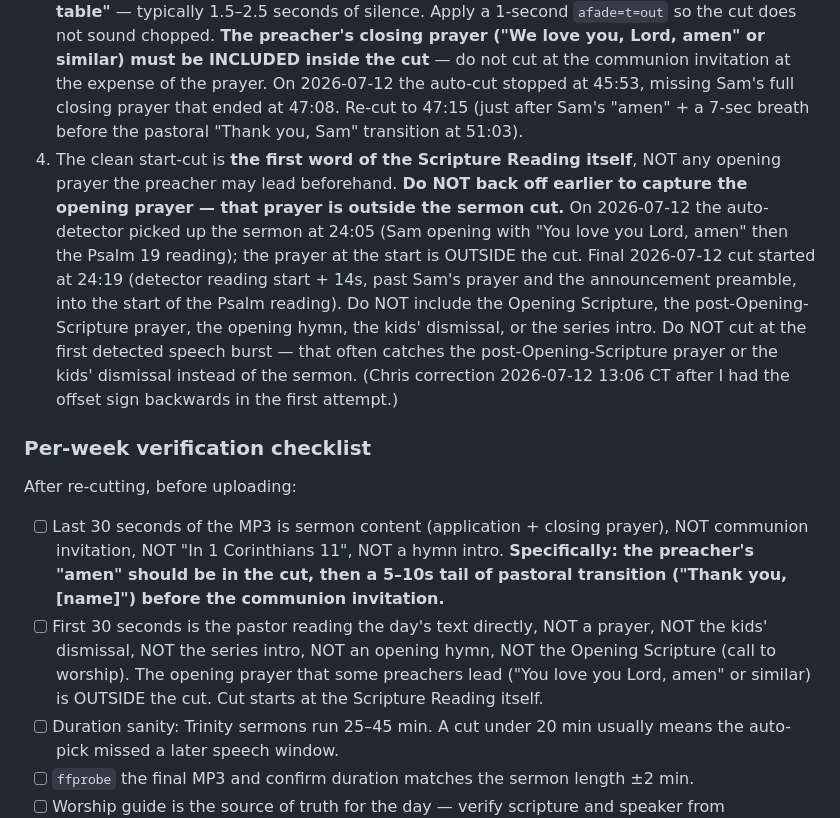
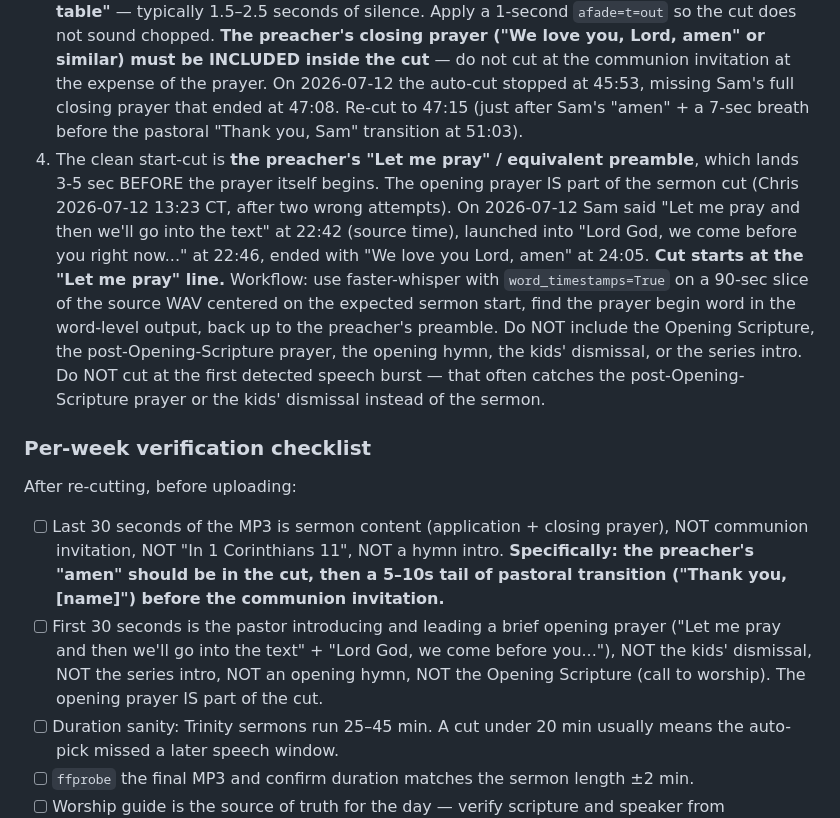
Before and after one commit to cbcampos/fire-tv-signage, a Markdown page: docs/sermon-audio.md, the part around the change. GitHub-like rendering.

Commit message:
Trinity cut-start: opening prayer IS in the cut (preacher's preamble is anchor)
Chris third correction (13:23 CT, after two wrong attempts): the opening
prayer is part of the sermon. Cut starts at the preacher's 'Let me pray'
preamble, ~3-5 sec before the prayer itself begins.

Final 2026-07-12 cut: 22:42 -> 47:15 (24:33).
- 22:42 Sam: 'Let me pray and then we'll go into the text.'
- 22:46 Sam: 'Lord God, we come before you right now...'
- 24:05 Sam: 'We love you Lord, amen.'
- 24:22 Sam reads Psalm 19: 'To the choir master...'

Workflow: faster-whisper base with word_timestamps=True on a 90-sec slice
centered on the expected sermon start, find prayer-begin word, back up to
the 'Let me pray' preamble.

Loudness: -16.3 LUFS / -1.5 dBTP / 6.9 LRA (bare loudnorm, no over-amp).

```diff
--- a/docs/sermon-audio.md
+++ b/docs/sermon-audio.md
@@ -82,14 +82,14 @@ On Trinity services, the following elements precede the Scripture Reading and mu
    - "in 1 Corinthians 11" / "I received from the Lord" → words of institution (already past the cut)
    - "the body of Christ" / "the blood of Christ" → distribution (already past the cut)
 3. The clean end-cut is **at the breath BEFORE "come now to come now to the Lord's table"** — typically 1.5–2.5 seconds of silence. Apply a 1-second `afade=t=out` so the cut does not sound chopped. **The preacher's closing prayer ("We love you, Lord, amen" or similar) must be INCLUDED inside the cut** — do not cut at the communion invitation at the expense of the prayer. On 2026-07-12 the auto-cut stopped at 45:53, missing Sam's full closing prayer that ended at 47:08. Re-cut to 47:15 (just after Sam's "amen" + a 7-sec breath before the pastoral "Thank you, Sam" transition at 51:03).
-4. The clean start-cut is **the first word of the Scripture Reading itself**, NOT any opening prayer the preacher may lead beforehand. **Do NOT back off earlier to capture the opening prayer — that prayer is outside the sermon cut.** On 2026-07-12 the auto-detector picked up the sermon at 24:05 (Sam opening with "You love you Lord, amen" then the Psalm 19 reading); the prayer at the start is OUTSIDE the cut. Final 2026-07-12 cut started at 24:19 (detector reading start + 14s, past Sam's prayer and the announcement preamble, into the start of the Psalm reading). Do NOT include the Opening Scripture, the post-Opening-Scripture prayer, the opening hymn, the kids' dismissal, or the series intro. Do NOT cut at the first detected speech burst — that often catches the post-Opening-Scripture prayer or the kids' dismissal instead of the sermon. (Chris correction 2026-07-12 13:06 CT after I had the offset sign backwards in the first attempt.)
+4. The clean start-cut is **the preacher's "Let me pray" / equivalent preamble**, which lands 3-5 sec BEFORE the prayer itself begins. The opening prayer IS part of the sermon cut (Chris 2026-07-12 13:23 CT, after two wrong attempts). On 2026-07-12 Sam said "Let me pray and then we'll go into the text" at 22:42 (source time), launched into "Lord God, we come before you right now..." at 22:46, ended with "We love you Lord, amen" at 24:05. **Cut starts at the "Let me pray" line.** Workflow: use faster-whisper with `word_timestamps=True` on a 90-sec slice of the source WAV centered on the expected sermon start, find the prayer begin word in the word-level output, back up to the preacher's preamble. Do NOT include the Opening Scripture, the post-Opening-Scripture prayer, the opening hymn, the kids' dismissal, or the series intro. Do NOT cut at the first detected speech burst — that often catches the post-Opening-Scripture prayer or the kids' dismissal instead of the sermon.
 
 ### Per-week verification checklist
 
 After re-cutting, before uploading:
 
 - [ ] Last 30 seconds of the MP3 is sermon content (application + closing prayer), NOT communion invitation, NOT "In 1 Corinthians 11", NOT a hymn intro. **Specifically: the preacher's "amen" should be in the cut, then a 5–10s tail of pastoral transition ("Thank you, [name]") before the communion invitation.**
-- [ ] First 30 seconds is the pastor reading the day's text directly, NOT a prayer, NOT the kids' dismissal, NOT the series intro, NOT an opening hymn, NOT the Opening Scripture (call to worship). The opening prayer that some preachers lead ("You love you Lord, amen" or similar) is OUTSIDE the cut. Cut starts at the Scripture Reading itself.
+- [ ] First 30 seconds is the pastor introducing and leading a brief opening prayer ("Let me pray and then we'll go into the text" + "Lord God, we come before you..."), NOT the kids' dismissal, NOT the series intro, NOT an opening hymn, NOT the Opening Scripture (call to worship). The opening prayer IS part of the cut.
 - [ ] Duration sanity: Trinity sermons run 25–45 min. A cut under 20 min usually means the auto-pick missed a later speech window.
 - [ ] `ffprobe` the final MP3 and confirm duration matches the sermon length ±2 min.
 - [ ] Worship guide is the source of truth for the day — verify scripture and speaker from `tmp/latest-trinity-bulletin.pdf`.
```
Also changed, not shown: MEMORY.md (+1 -1 lines).
